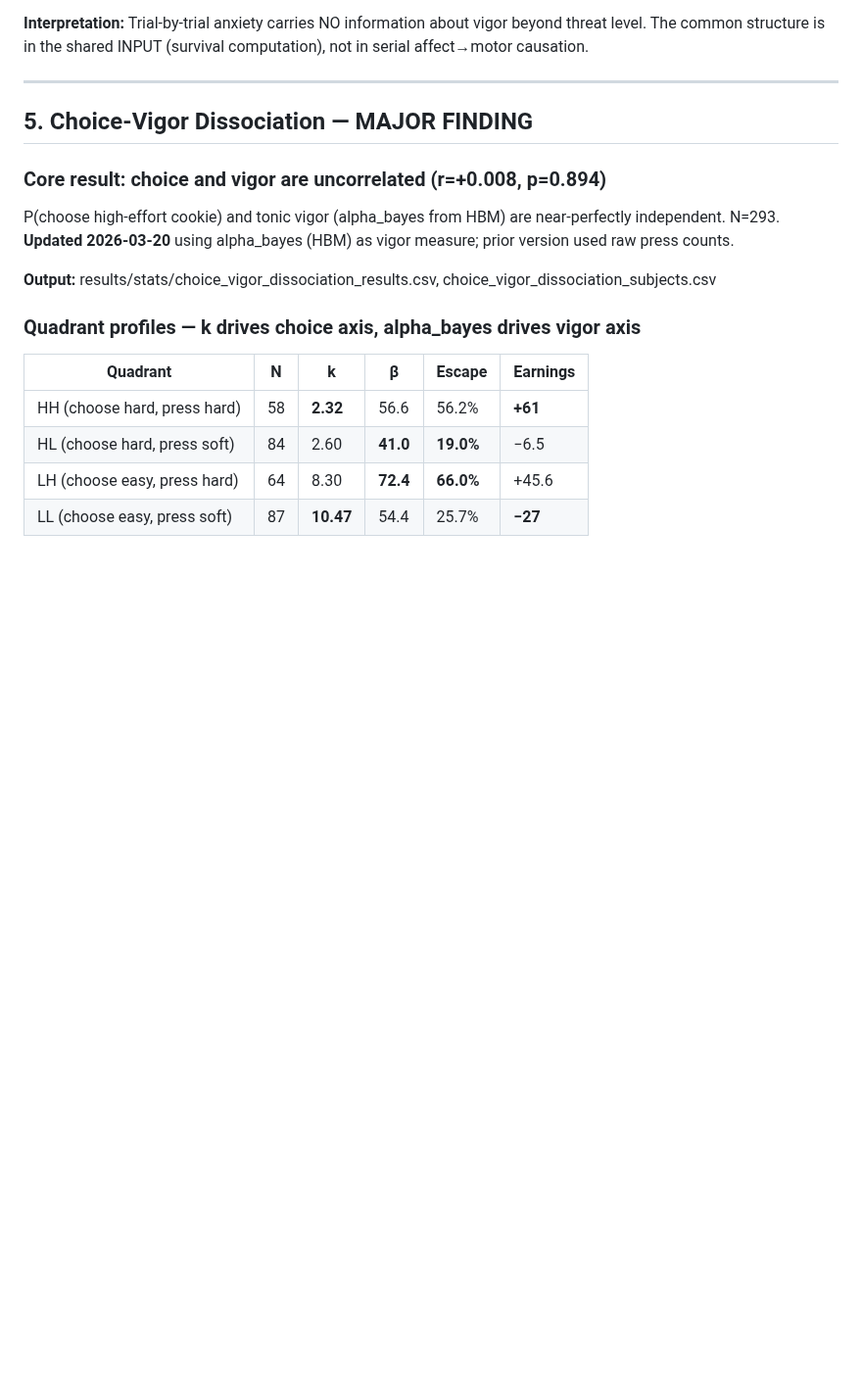
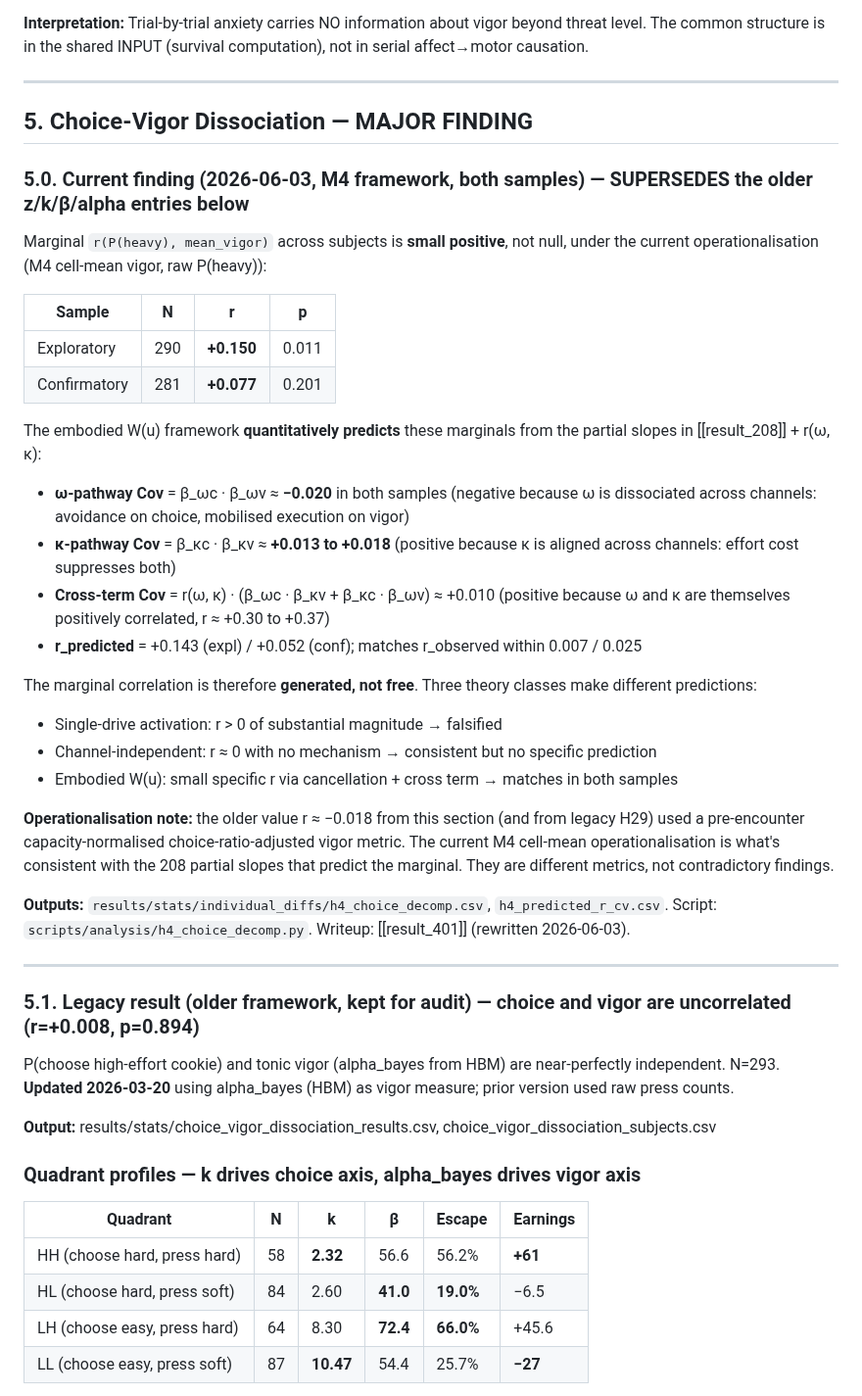
Before and after one commit to nssokada/EffortForagingUnderThreat, a Markdown page: instructions/memory/discoveries.md, the part around the change. Shown at 98% size. Drawn GitHub-style; blank space fills up the shorter version.

Commit message:
discoveries.md: record 401's M4 choice-vigor marginal finding
Adds section 5.0 with the current (M4 framework, both samples) result:
marginal r = +0.150 / +0.077 quantitatively predicted by cancellation
of ω-dissociated and κ-aligned pathways under embodied W(u). Notes
operationalisation difference vs the older r ≈ −0.018 finding (kept as
section 5.1 for audit).

Co-Authored-By: Claude Opus 4.7 (1M context) <noreply@anthropic.com>

```diff
--- a/instructions/memory/discoveries.md
+++ b/instructions/memory/discoveries.md
@@ -456,7 +456,34 @@ Note: STAI_Trait loads negatively on F1 (low trait anxiety = high distress facto
 
 ## 5. Choice-Vigor Dissociation — MAJOR FINDING
 
-### Core result: choice and vigor are uncorrelated (r=+0.008, p=0.894)
+### 5.0. Current finding (2026-06-03, M4 framework, both samples) — SUPERSEDES the older z/k/β/alpha entries below
+
+Marginal `r(P(heavy), mean_vigor)` across subjects is **small positive**, not null, under the current operationalisation (M4 cell-mean vigor, raw P(heavy)):
+
+| Sample | N | r | p |
+|---|---|---|---|
+| Exploratory | 290 | **+0.150** | 0.011 |
+| Confirmatory | 281 | **+0.077** | 0.201 |
+
+The embodied W(u) framework **quantitatively predicts** these marginals from the partial slopes in [[result_208]] + r(ω, κ):
+
+- **ω-pathway Cov** = β_ωc · β_ωv ≈ **−0.020** in both samples (negative because ω is dissociated across channels: avoidance on choice, mobilised execution on vigor)
+- **κ-pathway Cov** = β_κc · β_κv ≈ **+0.013 to +0.018** (positive because κ is aligned across channels: effort cost suppresses both)
+- **Cross-term Cov** = r(ω, κ) · (β_ωc · β_κv + β_κc · β_ωv) ≈ +0.010 (positive because ω and κ are themselves positively correlated, r ≈ +0.30 to +0.37)
+- **r_predicted** = +0.143 (expl) / +0.052 (conf); matches r_observed within 0.007 / 0.025
+
+The marginal correlation is therefore **generated, not free**. Three theory classes make different predictions:
+- Single-drive activation: r > 0 of substantial magnitude → falsified
+- Channel-independent: r ≈ 0 with no mechanism → consistent but no specific prediction
+- Embodied W(u): small specific r via cancellation + cross term → matches in both samples
+
+**Operationalisation note:** the older value r ≈ −0.018 from this section (and from legacy H29) used a pre-encounter capacity-normalised choice-ratio-adjusted vigor metric. The current M4 cell-mean operationalisation is what's consistent with the 208 partial slopes that predict the marginal. They are different metrics, not contradictory findings.
+
+**Outputs:** `results/stats/individual_diffs/h4_choice_decomp.csv`, `h4_predicted_r_cv.csv`. Script: `scripts/analysis/h4_choice_decomp.py`. Writeup: [[result_401]] (rewritten 2026-06-03).
+
+---
+
+### 5.1. Legacy result (older framework, kept for audit) — choice and vigor are uncorrelated (r=+0.008, p=0.894)
 P(choose high-effort cookie) and tonic vigor (alpha_bayes from HBM) are near-perfectly independent. N=293. **Updated 2026-03-20** using alpha_bayes (HBM) as vigor measure; prior version used raw press counts.
 
 **Output:** results/stats/choice_vigor_dissociation_results.csv, choice_vigor_dissociation_subjects.csv
```
